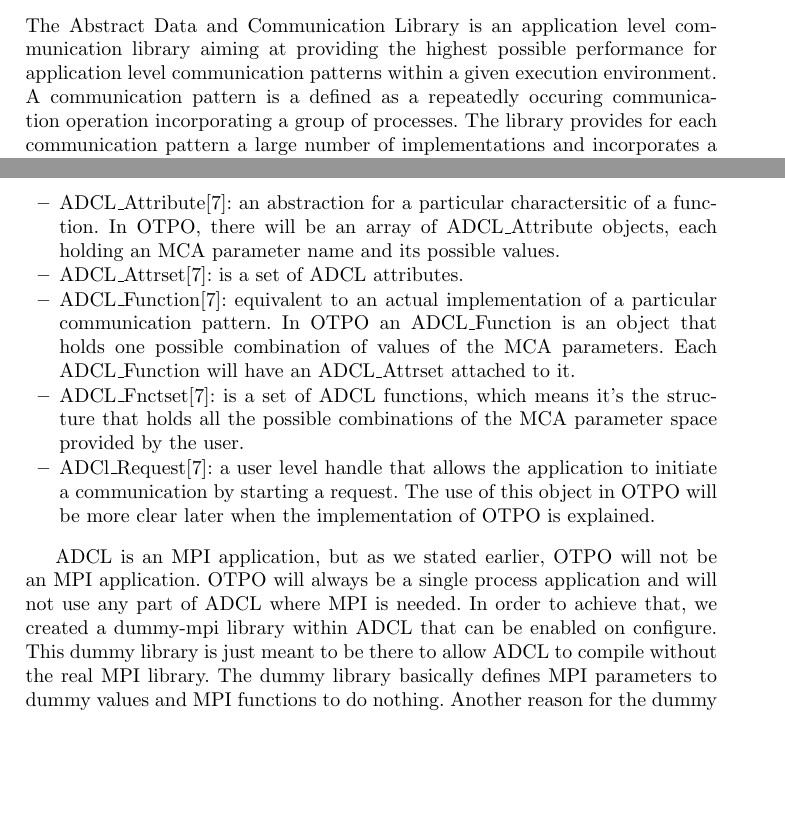
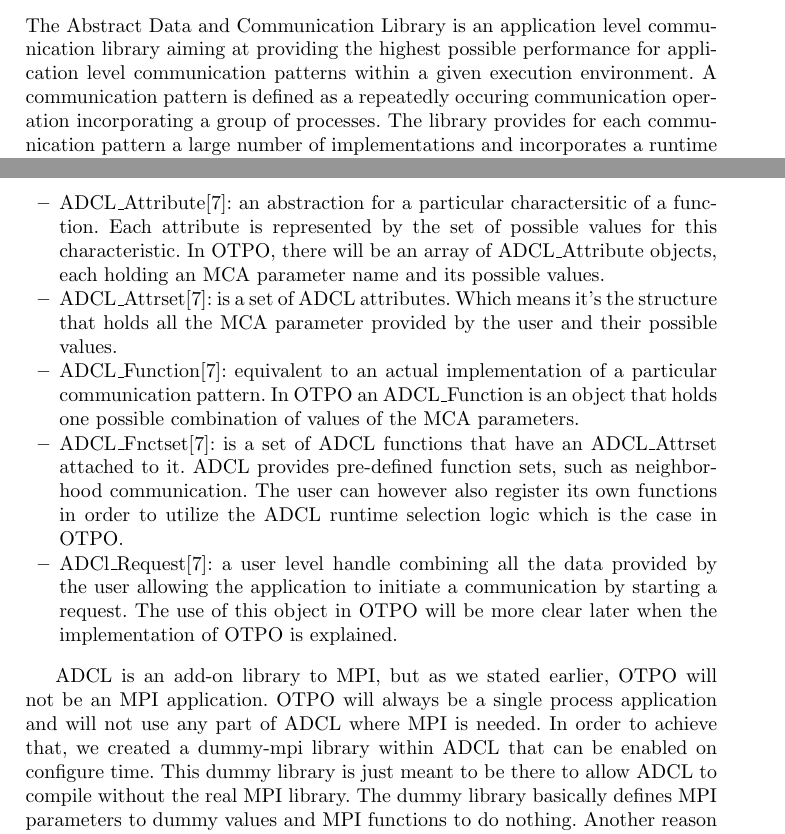
Before and after one commit to open-mpi/otpo, a LaTeX paper (doc/paper.tex, which reads doc/implementation.tex): two parts of pages 3 and 4 of 7, joined at a grey line, cut so that both start at the same text, the shorter picture padded with empty space. Compiled offline with pdfLaTeX; a LaTeX package or settings file that is missing is left out.

Commit message:
Modifications to the ADCL part..
git-svn-id: https://svn.open-mpi.org/svn/otpo/trunk@13 8c2fe20a-5a37-0410-80a9-94fd81fddf20

```diff
--- a/doc/implementation.tex
+++ b/doc/implementation.tex
@@ -9,7 +9,7 @@ implemented and what is still missing.
 The Abstract Data and Communication Library is an application level
 communication library aiming at providing the highest possible performance for
 application level communication patterns within a given execution
-environment. A communication pattern is a defined as a repeatedly occuring
+environment. A communication pattern is defined as a repeatedly occuring
 communication operation incorporating a group of processes. The library
 provides for each communication pattern a large number of implementations and
 incorporates a runtime selection logic in order to choose the implementation
@@ -27,27 +27,31 @@ Before we go into the details of how OTPO will use ADCL, we will explain the
 ADCL objects that are needed for the OTPO implementation:
 \begin{itemize}
 \item ADCL\_Attribute\cite{ADCL-spec}: an abstraction for a particular
-  charactersitic of a function. In OTPO, there will be an array of
+  charactersitic of a function. Each attribute is represented by the set of
+  possible values for this characteristic. In OTPO, there will be an array of
   ADCL\_Attribute objects, each holding an MCA parameter name and its possible
   values.
-\item ADCL\_Attrset\cite{ADCL-spec}: is a set of ADCL attributes.
+\item ADCL\_Attrset\cite{ADCL-spec}: is a set of ADCL attributes. Which means
+  it's the structure that holds all the MCA parameter provided by the user and
+  their possible values.
 \item ADCL\_Function\cite{ADCL-spec}: equivalent to an actual implementation
   of a particular communication pattern. In OTPO an ADCL\_Function is an
   object that holds one possible combination of values of the MCA
-  parameters. Each ADCL\_Function will have an ADCL\_Attrset attached to it.
-\item ADCL\_Fnctset\cite{ADCL-spec}: is a set of ADCL functions, which means
-  it's the structure that holds all the possible combinations of the MCA
-  parameter space provided by the user.
-\item ADCl\_Request\cite{ADCL-spec}: a user level handle that allows the
-  application to initiate a communication by starting a request. The use of
-  this object in OTPO will be more clear later when the implementation of OTPO
-  is explained.
+  parameters.
+\item ADCL\_Fnctset\cite{ADCL-spec}: is a set of ADCL functions that have an
+  ADCL\_Attrset attached to it. ADCL provides pre-defined function sets, such as
+  neighborhood communication. The user can however also register its own functions
+  in order to utilize the ADCL runtime selection logic which is the case in OTPO.
+\item ADCl\_Request\cite{ADCL-spec}: a user level handle combining all the data
+  provided by the user allowing the application to initiate a communication
+  by starting a request. The use of this object in OTPO will be more clear later
+  when the implementation of OTPO is explained.
 \end{itemize}
 
-ADCL is an MPI application, but as we stated earlier, OTPO will not be an MPI
+ADCL is an add-on library to MPI, but as we stated earlier, OTPO will not be an MPI
 application. OTPO will always be a single process application and will not use
 any part of ADCL where MPI is needed. In order to achieve that, we created a
-dummy-mpi library within ADCL that can be enabled on configure. This dummy
+dummy-mpi library within ADCL that can be enabled on configure time. This dummy
 library is just meant to be there to allow ADCL to compile without the real
 MPI library. The dummy library basically defines MPI parameters to dummy
 values and MPI functions to do nothing. Another reason for the dummy MPI
```
